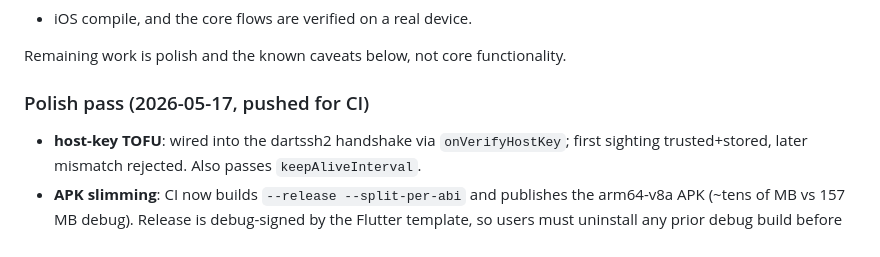
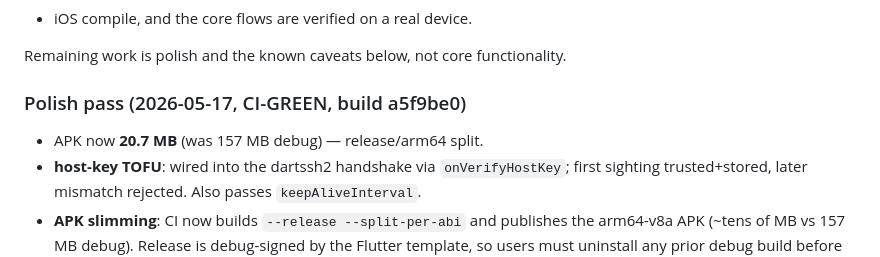
Before and after one commit to baidongli/miniTerminal, a Markdown page: CURRENT_STATE.md, the part around the change. GitHub-like rendering.

```diff
--- a/CURRENT_STATE.md
+++ b/CURRENT_STATE.md
@@ -13,7 +13,8 @@ app lock, settings, import/export) is implemented, CI-green for Android
 Remaining work is polish and the known caveats below, not core
 functionality.
 
-### Polish pass (2026-05-17, pushed for CI)
+### Polish pass (2026-05-17, CI-GREEN, build a5f9be0)
+- APK now **20.7 MB** (was 157 MB debug) — release/arm64 split.
 - **host-key TOFU**: wired into the dartssh2 handshake via
   `onVerifyHostKey`; first sighting trusted+stored, later mismatch
   rejected. Also passes `keepAliveInterval`.
```
Also changed, not shown: WORKLOG.md (+8 -0 lines).
